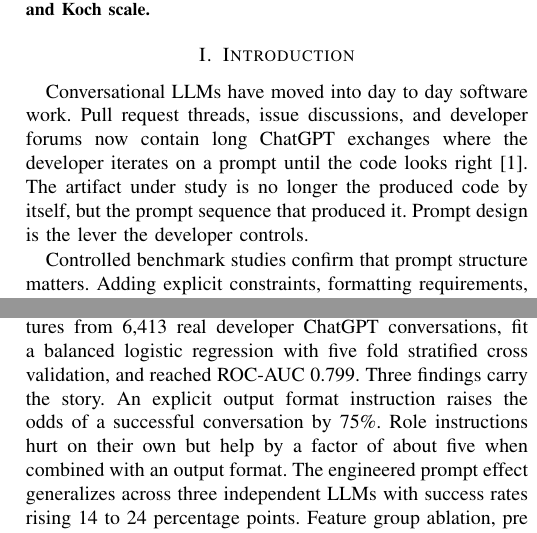
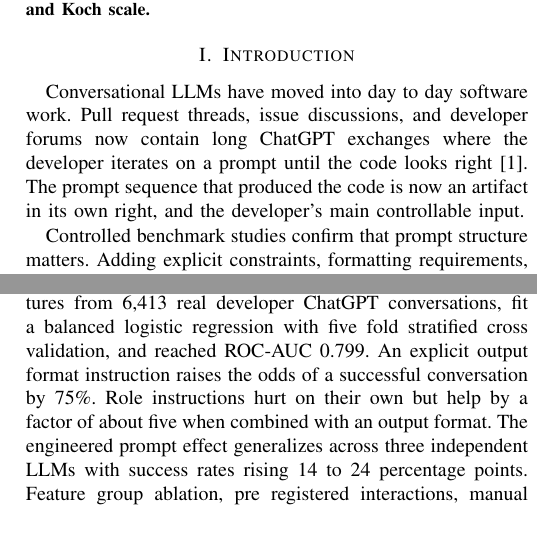
Before and after one commit to viseshb/prompt-pattern-mining, a LaTeX paper (paper/main.tex): two parts of the columns of pages 1 and 7 of 7, joined at a grey line, cut so that both start at the same text. Compiled offline with pdfLaTeX.

Commit message:
Tighten paper prose; embed figures in root README
Paper (humanizer pass):
- Intro: replaced the "no longer X but Y" negative parallelism plus
  the "Prompt design is the lever the developer controls" slogan with
  a single direct sentence about the prompt sequence as artifact.
- Related work: dropped the duplicate "Our work fills that gap." The
  next sentence ("None of those threads supplies large scale
  statistical evidence on real developer prompts") already does that
  job and the Methodology section opens with the design.
- Conclusion: removed "Three findings carry the story." signposting
  and let the three findings introduce themselves.
Compiles to 7 pages, 0 overfull warnings.

README:
- Removed the duplicate paper reference in the intro; the dedicated
  ## Paper section already documents the bundle.
- Embedded four figures from paper/figures/ at the spots where the
  numbers are first discussed: forest plot under "What the project
  does", cross-model bars in the cross-model section, baselines and
  ablation plots under the Headline numbers table. Each figure has a
  one-paragraph caption so the picture stands on its own.

Secrets audit (across all commits):
- gh api repos/.../secret-scanning/alerts returns []
- Manual grep for AKIA/AQ.Ab/sk-/AIza/ghp_/xoxb-/nvapi- across full
  git history: zero hits in code that we own. The few env-var name
  occurrences are reading os.getenv, not hardcoded values, and the
  UUID-shaped tokens flagged by the broader pattern live inside
  DevGPT corpus user-prompt content (dataset, not credentials).

```diff
--- a/paper/main.tex
+++ b/paper/main.tex
@@ -57,7 +57,7 @@ Developers now write code together with conversational LLMs. The wording of the
 \end{abstract}
 
 \section{Introduction}
-Conversational LLMs have moved into day to day software work. Pull request threads, issue discussions, and developer forums now contain long ChatGPT exchanges where the developer iterates on a prompt until the code looks right \cite{empirical2024chatgpt}. The artifact under study is no longer the produced code by itself, but the prompt sequence that produced it. Prompt design is the lever the developer controls.
+Conversational LLMs have moved into day to day software work. Pull request threads, issue discussions, and developer forums now contain long ChatGPT exchanges where the developer iterates on a prompt until the code looks right \cite{empirical2024chatgpt}. The prompt sequence that produced the code is now an artifact in its own right, and the developer's main controllable input.
 
 Controlled benchmark studies confirm that prompt structure matters. Adding explicit constraints, formatting requirements, or worked examples raises code generation accuracy on ICSME tasks \cite{icsme2025prompting} and on SciencDirect benchmarks \cite{elsevier2025promptengineering}. Automated prompt refinement systems such as Prompt Alchemy \cite{ye2025promptalchemy} and template catalogs \cite{schmidt2023promptcatalog} build on those findings. Yet the evidence has rarely been tested on natural developer dialogue. The DevGPT corpus \cite{xiao2023devgpt} provides that test bed but has been used mostly for descriptive analysis \cite{wu2024promptpatterns}, not for predictive modeling of which features a working developer should put into the prompt.
 
@@ -363,7 +363,7 @@ multi_model_study.py    -> multi_model/
 The dataset window stops at May 2024, so newer ChatGPT versions are not represented. The feature set is structural and behavioral; semantic content of prompts is not modeled. A larger sample of human labeled conversations would tighten the validation $\kappa$, and a fully blinded two reviewer protocol would let us report inter human agreement separately from human against auto agreement. The interaction analysis pre registered four pairs out of a much larger set of possible two way terms; an exploratory screen with multiple comparison correction is left for future work. The success label is a textual heuristic and the study is observational rather than causal, so every claim is framed as an association after adjustment. DevGPT contains conversations the developer chose to share publicly, which introduces selection bias. The corpus is also English heavy and skews toward web languages such as CSS, JavaScript, and TypeScript, which limits external validity. The cross vendor study uses a rubric judge that is itself an LLM; we mitigate by reporting effect sizes alongside p values and by using inter vendor $\kappa$ as a sanity check, but a study with human raters would strengthen the cross vendor piece.
 
 \section{Conclusion}\label{sec:conclusion}
-We mined eleven structural and behavioral prompt features from 6{,}413 real developer ChatGPT conversations, fit a balanced logistic regression with five fold stratified cross validation, and reached ROC-AUC 0.799. Three findings carry the story. An explicit output format instruction raises the odds of a successful conversation by 75\%. Role instructions hurt on their own but help by a factor of about five when combined with an output format. The engineered prompt effect generalizes across three independent LLMs with success rates rising 14 to 24 percentage points. Feature group ablation, pre registered interactions, manual validation at $\kappa = 0.834$, per snapshot stability, and a cross vendor replication all point in the same direction. The structural prompt features carry roughly three times the predictive load of language, source type, model variant, and snapshot date combined.
+We mined eleven structural and behavioral prompt features from 6{,}413 real developer ChatGPT conversations, fit a balanced logistic regression with five fold stratified cross validation, and reached ROC-AUC 0.799. An explicit output format instruction raises the odds of a successful conversation by 75\%. Role instructions hurt on their own but help by a factor of about five when combined with an output format. The engineered prompt effect generalizes across three independent LLMs with success rates rising 14 to 24 percentage points. Feature group ablation, pre registered interactions, manual validation at $\kappa = 0.834$, per snapshot stability, and a cross vendor replication all point in the same direction. The structural prompt features carry roughly three times the predictive load of language, source type, model variant, and snapshot date combined.
 
 \subsection{Future work}
 Four directions extend this study. First, a fully blinded two reviewer human re labeling pass on a larger sample (n = 500) would let us report human against human $\kappa$ separately from human against auto $\kappa$, tightening the validation argument. Second, a causal study using natural experiments inside the DevGPT timeline, such as the GPT-3.5 to GPT-4 cutover, would move the work from association to intervention. Third, an extension to non English developer corpora and to languages outside the JavaScript and Python clusters would test external validity. Fourth, a fine grained interaction screen with Bonferroni or Benjamini-Hochberg correction over all $\binom{11}{2}$ two way terms would expose any compounding effects we missed by pre registering only four pairs.
```
Also changed, not shown: README.md, paper/main.pdf, paper/main.tex (2 more changed lines).
